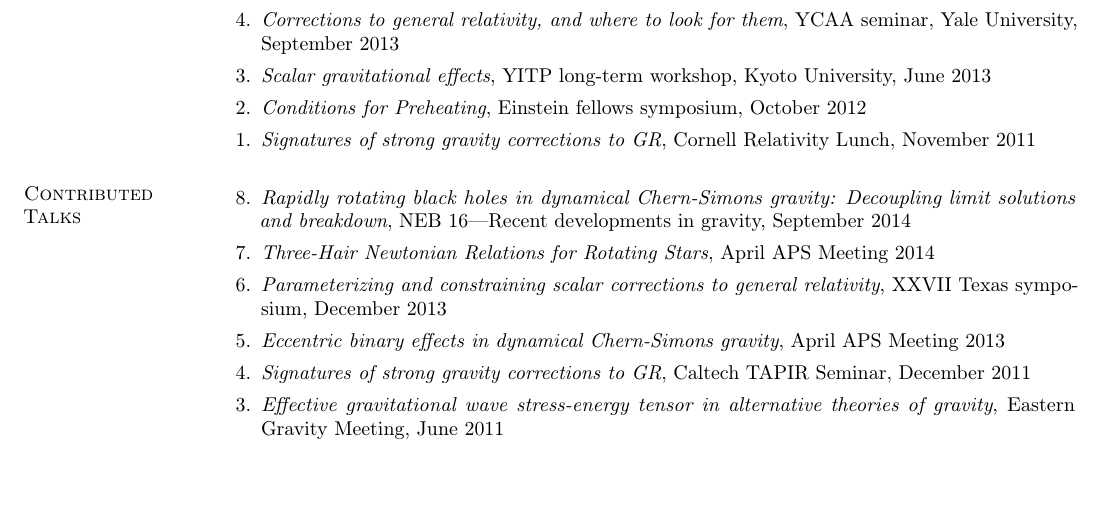
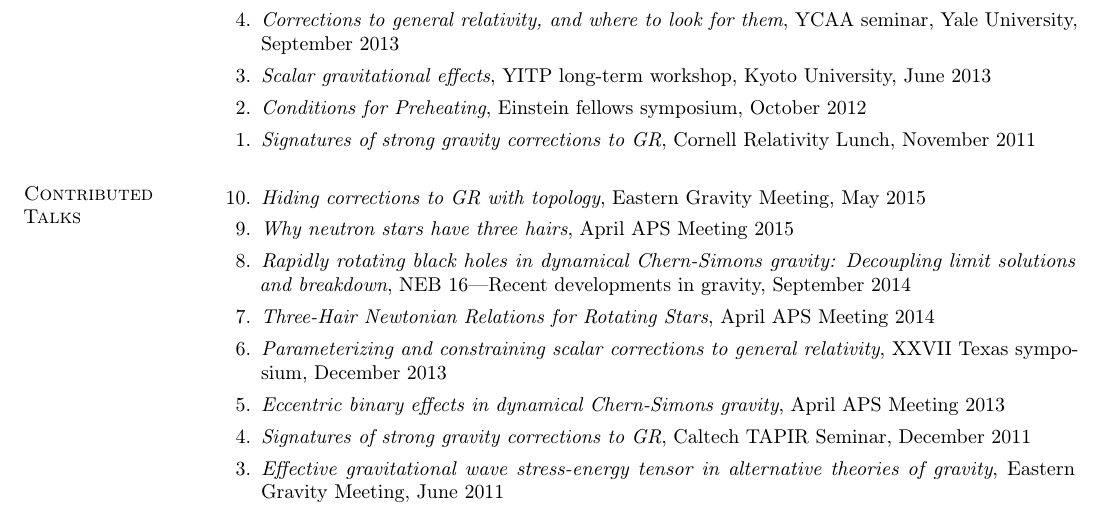
Before and after one commit to duetosymmetry/cv, a LaTeX CV (LeoCStein.tex, which reads TalksContent.tex): part of page 3 of 4, cut so that both start at the same text, the shorter picture padded with empty space. Compiled offline with pdfLaTeX.

Commit message:
Updated contributed talks

```diff
--- a/TalksContent.tex
+++ b/TalksContent.tex
@@ -31,6 +31,10 @@
 
 \section{\sc Contributed Talks}
 \begin{enumerate}
+\item[{10.}] {\it Hiding corrections to GR with topology},
+ Eastern Gravity Meeting, May 2015
+\item[{9.}] {\it Why neutron stars have three hairs},
+ April APS Meeting 2015
 \item[{8.}] {\it Rapidly rotating black holes in dynamical Chern-Simons gravity:
     Decoupling limit solutions and breakdown},
  NEB 16---Recent developments in gravity, September 2014
```
